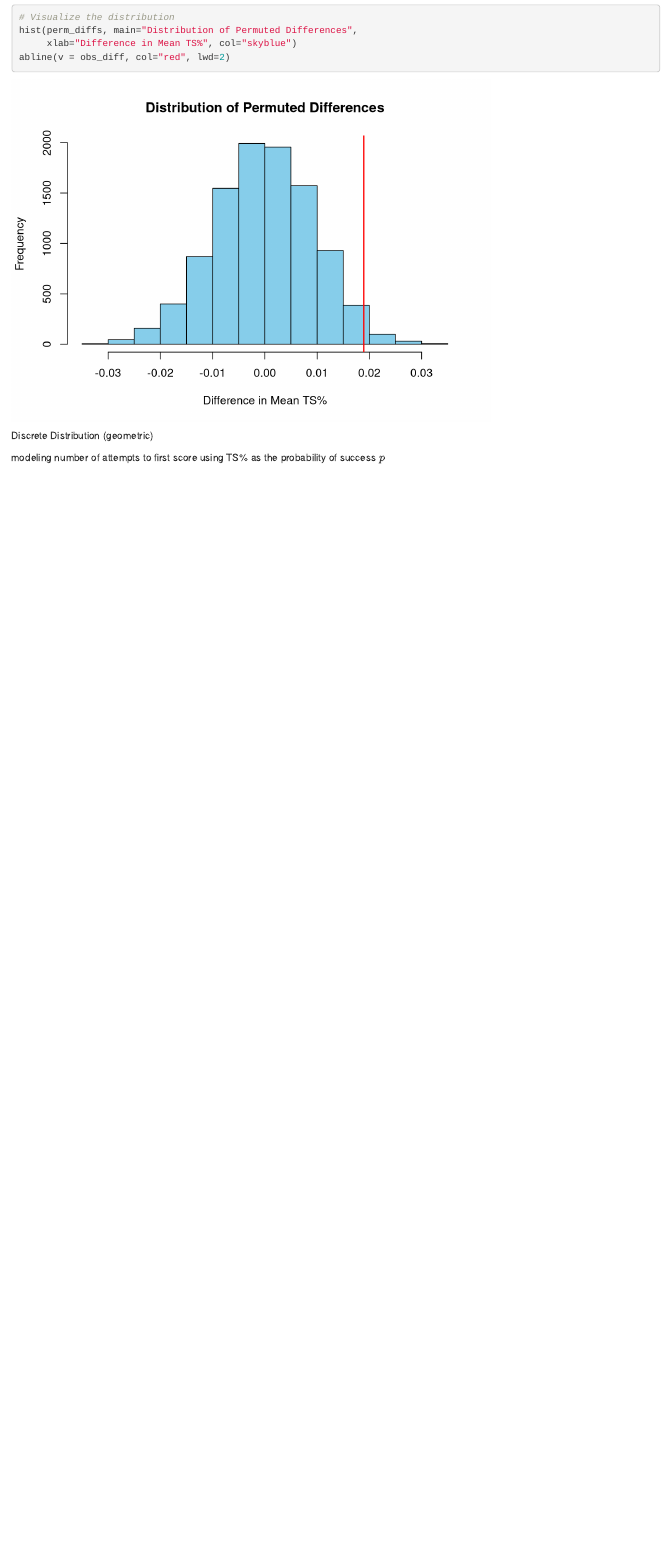
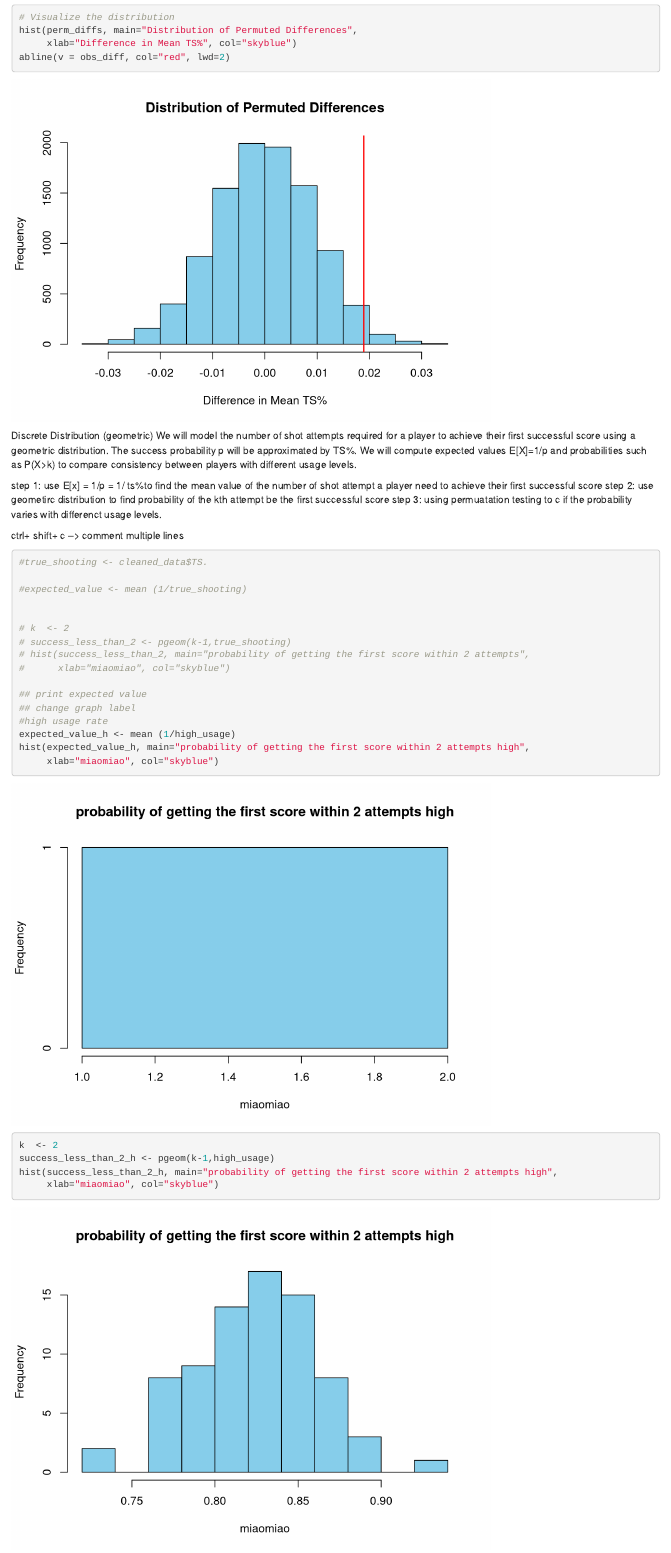
Before and after one commit to AdamWalters1/Stat4714FinalProj, an R Markdown document (FinalProjectSRC.Rmd): the page in a window 1100 px wide, from 2330 px down. Rendered offline with R 4.5, knitr and Pandoc, with nearby package versions.

Commit message:
question 3

````diff
--- a/FinalProjectSRC.Rmd
+++ b/FinalProjectSRC.Rmd
@@ -77,3 +77,35 @@ abline(v = obs_diff, col="red", lwd=2)
 ```
 
 Discrete Distribution (geometric)
+We will model the number of shot attempts
+required for a player to achieve their first successful score using a geometric
+distribution. The success probability p will be approximated by TS%. We will
+compute expected values E[X]=1/p and probabilities such as P(X>k) to compare
+consistency between players with different usage levels.
+
+step 1: use E[x] = 1/p = 1/ ts%to find the mean value of the number of shot attempt a player need to achieve their first successful score
+step 2: use geometirc distribution to find probability of the kth attempt be the first successful score
+step 3: using permuatation testing to c if the probability varies with differenct usage levels.
+
+ctrl+ shift+ c --> comment multiple lines
+```{r}
+#true_shooting <- cleaned_data$TS.
+
+#expected_value <- mean (1/true_shooting)
+
+
+# k  <- 2
+# success_less_than_2 <- pgeom(k-1,true_shooting)
+# hist(success_less_than_2, main="probability of getting the first score within 2 attempts",
+#      xlab="miaomiao", col="skyblue")
+
+## print expected value
+## change graph label
+#high usage rate
+expected_value_h <- mean (1/high_usage)
+hist(expected_value_h, main="probability of getting the first score within 2 attempts high",
+     xlab="miaomiao", col="skyblue")
+k  <- 2
+success_less_than_2_h <- pgeom(k-1,high_usage)
+hist(success_less_than_2_h, main="probability of getting the first score within 2 attempts high",
+     xlab="miaomiao", col="skyblue")
````
Also changed, not shown: FinalProjectSRC.Rmd (11 more changed lines).
